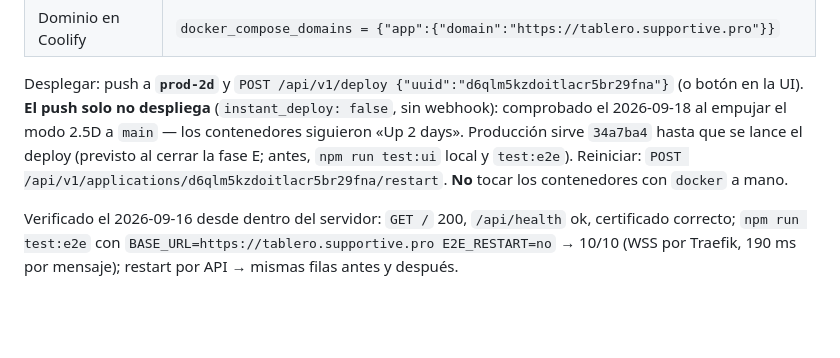
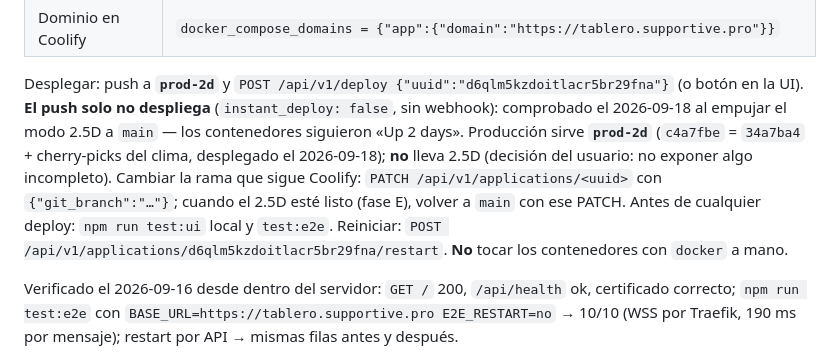
Before and after one commit to JorgeForero02/JA-VTT, a Markdown page: docs/03-despliegue.md, the part around the change. Rendered like a GitHub page; blank space fills up the shorter version.

```diff
--- a/docs/03-despliegue.md
+++ b/docs/03-despliegue.md
@@ -17,8 +17,11 @@ Estado al 2026-09-16: **en producción en https://tablero.supportive.pro** (Cool
 
 Desplegar: push a **`prod-2d`** y `POST /api/v1/deploy {"uuid":"d6qlm5kzdoitlacr5br29fna"}` (o botón en la
 UI). **El push solo no despliega** (`instant_deploy: false`, sin webhook): comprobado el 2026-09-18 al
-empujar el modo 2.5D a `main` — los contenedores siguieron «Up 2 days». Producción sirve `34a7ba4`
-hasta que se lance el deploy (previsto al cerrar la fase E; antes, `npm run test:ui` local y `test:e2e`). Reiniciar: `POST /api/v1/applications/d6qlm5kzdoitlacr5br29fna/restart`. **No** tocar los
+empujar el modo 2.5D a `main` — los contenedores siguieron «Up 2 days». Producción sirve **`prod-2d`**
+(`c4a7fbe` = `34a7ba4` + cherry-picks del clima, desplegado el 2026-09-18); **no** lleva 2.5D (decisión
+del usuario: no exponer algo incompleto). Cambiar la rama que sigue Coolify: `PATCH /api/v1/applications/<uuid>`
+con `{"git_branch":"…"}`; cuando el 2.5D esté listo (fase E), volver a `main` con ese PATCH. Antes de
+cualquier deploy: `npm run test:ui` local y `test:e2e`. Reiniciar: `POST /api/v1/applications/d6qlm5kzdoitlacr5br29fna/restart`. **No** tocar los
 contenedores con `docker` a mano.
 
 Verificado el 2026-09-16 desde dentro del servidor: `GET /` 200, `/api/health` ok, certificado
```
Also changed, not shown: docs/00-INDEX.md (+3 -2 lines), docs/07-historial.md (+14 -0 lines).
